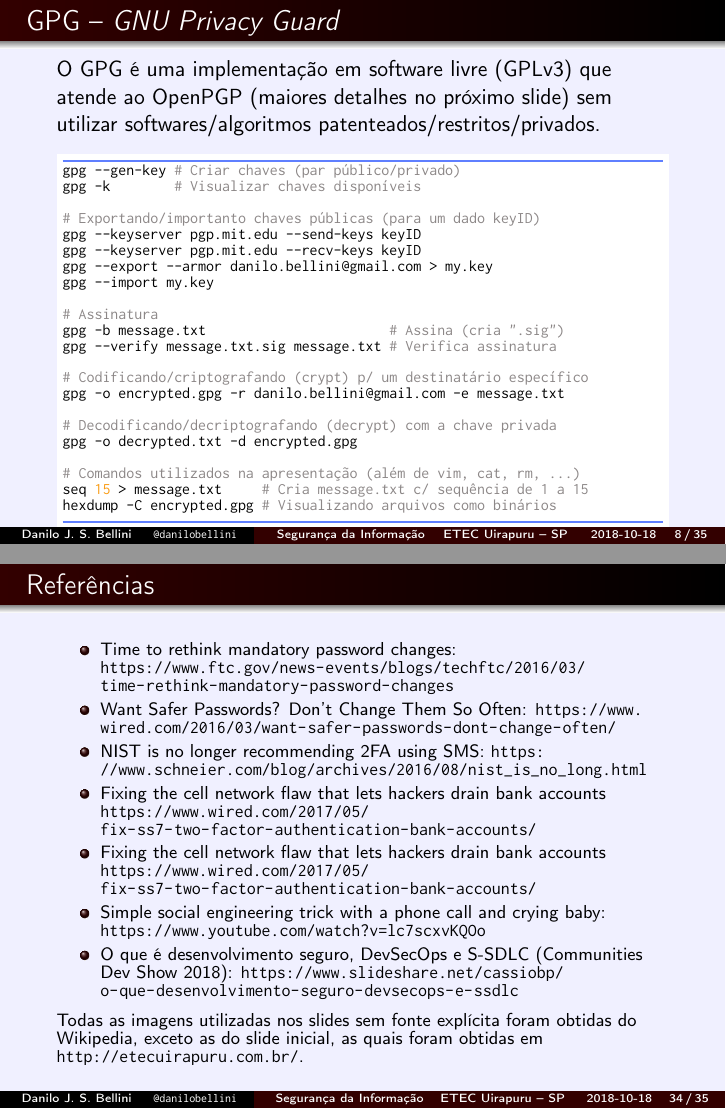
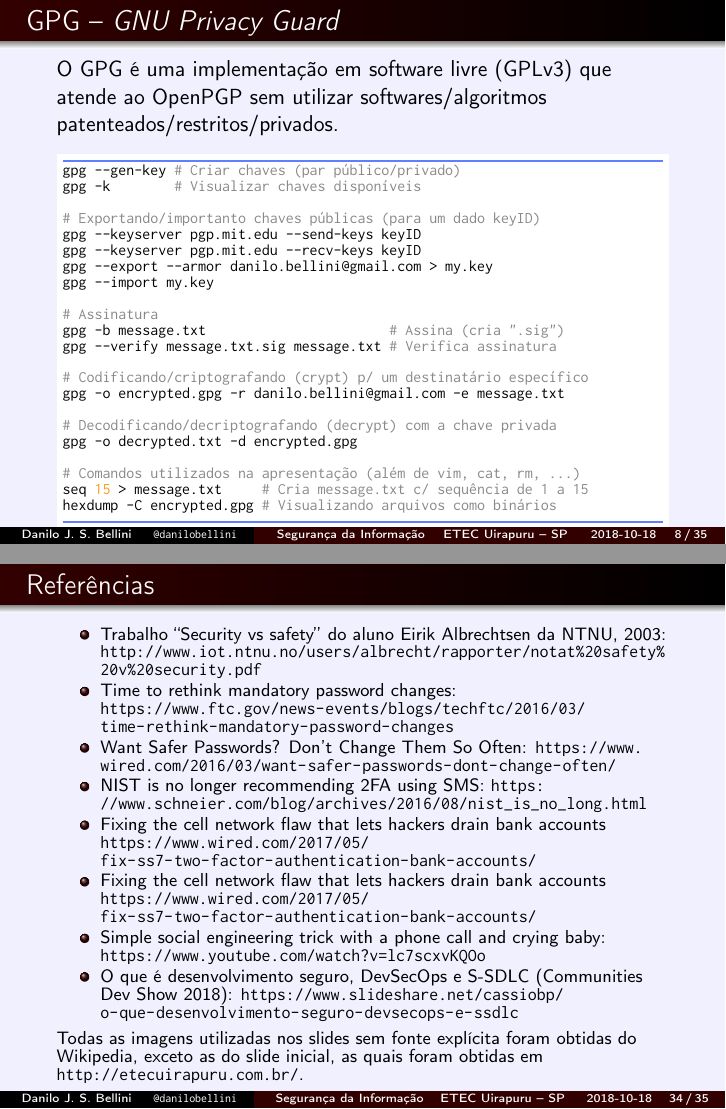
Before and after one commit to danilobellini/slides-latex, LaTeX slides (2018-10-18_Security/slides.tex): pages 8 and 34 of 35, joined at a grey line. The pictures show the PDF file 2018-10-18_Security/slides.pdf that the author committed with the source.

Commit message:
Fix misleading "next slide", extra \item & a link
- There's no slide talking about OpenPGP after GPG but the references,
  which aren't "the next slide" (actually, it was intended to point to
  an information regarding OpenPGP that appears before the GPG slide)
- OWASP had an extra/duplicated "\item" between the name and the link
- The first link, the one regarding the distinction between security
  and safety, it was missing in the references

```diff
--- a/2018-10-18_Security/slides.tex
+++ b/2018-10-18_Security/slides.tex
@@ -327,7 +327,7 @@
 
 \begin{frame}[fragile]{GPG~-- \emph{GNU Privacy Guard}}
   O GPG é uma implementação em software livre (GPLv3)
-  que atende ao OpenPGP (maiores detalhes no próximo slide)
+  que atende ao OpenPGP
   sem utilizar softwares/algoritmos patenteados/restritos/privados.
   \begin{minted}{shell}
     gpg --gen-key # Criar chaves (par público/privado)
@@ -964,6 +964,10 @@
 \begin{frame}{Referências}
   \fontsize{9pt}{9pt}\selectfont
   \begin{itemize}
+    \item Trabalho ``Security vs safety'' do aluno
+          Eirik Albrechtsen da NTNU, 2003:
+          \url{http://www.iot.ntnu.no/users/albrecht/rapporter/%
+               notat\%20safety\%20v\%20security.pdf}
     \item Time to rethink mandatory password changes:
           \url{https://www.ftc.gov/news-events/blogs/techftc/2016/03/%
                time-rethink-mandatory-password-changes}
```
Also changed, not shown: 2018-10-18_Security/slides.pdf, 2018-10-18_Security/slides.tex (2 more changed lines).
